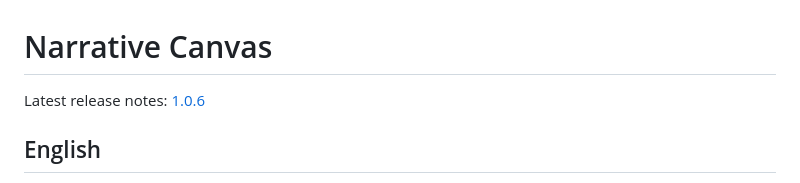
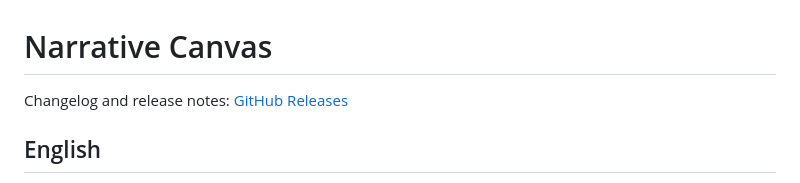
Before and after one commit to ringeringeraja33/NarrativeCanvas4GameDesign, a Markdown page: README.md, the part around the change. Drawn GitHub-style.

Commit message:
Update changelog link in README

```diff
--- a/README.md
+++ b/README.md
@@ -1,6 +1,6 @@
 # Narrative Canvas
 
-Latest release notes: [1.0.6](https://github.com/ringeringeraja33/NarrativeCanvas/releases/tag/1.0.6)
+Changelog and release notes: [GitHub Releases](https://github.com/ringeringeraja33/NarrativeCanvas/releases)
 
 ## English
 
```
